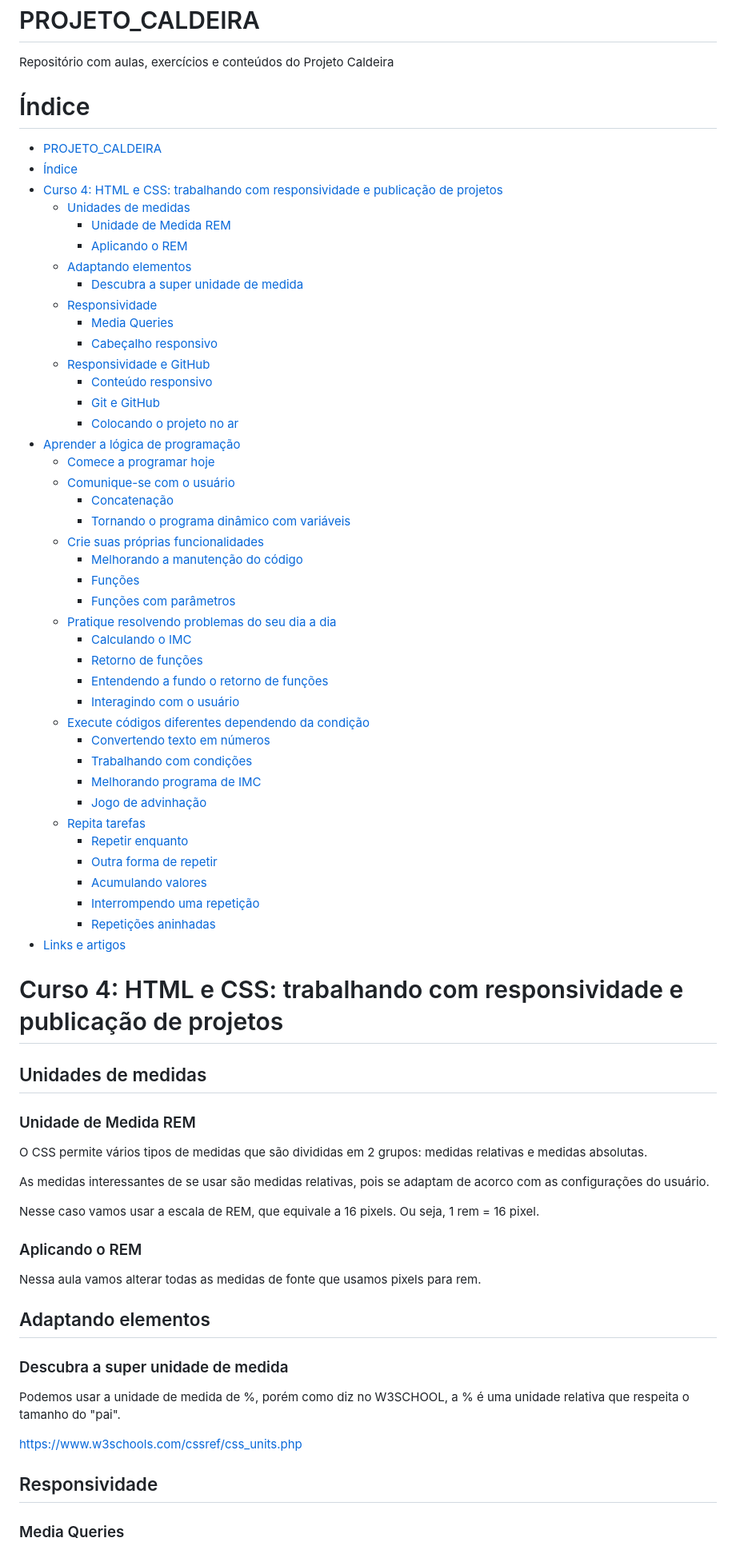
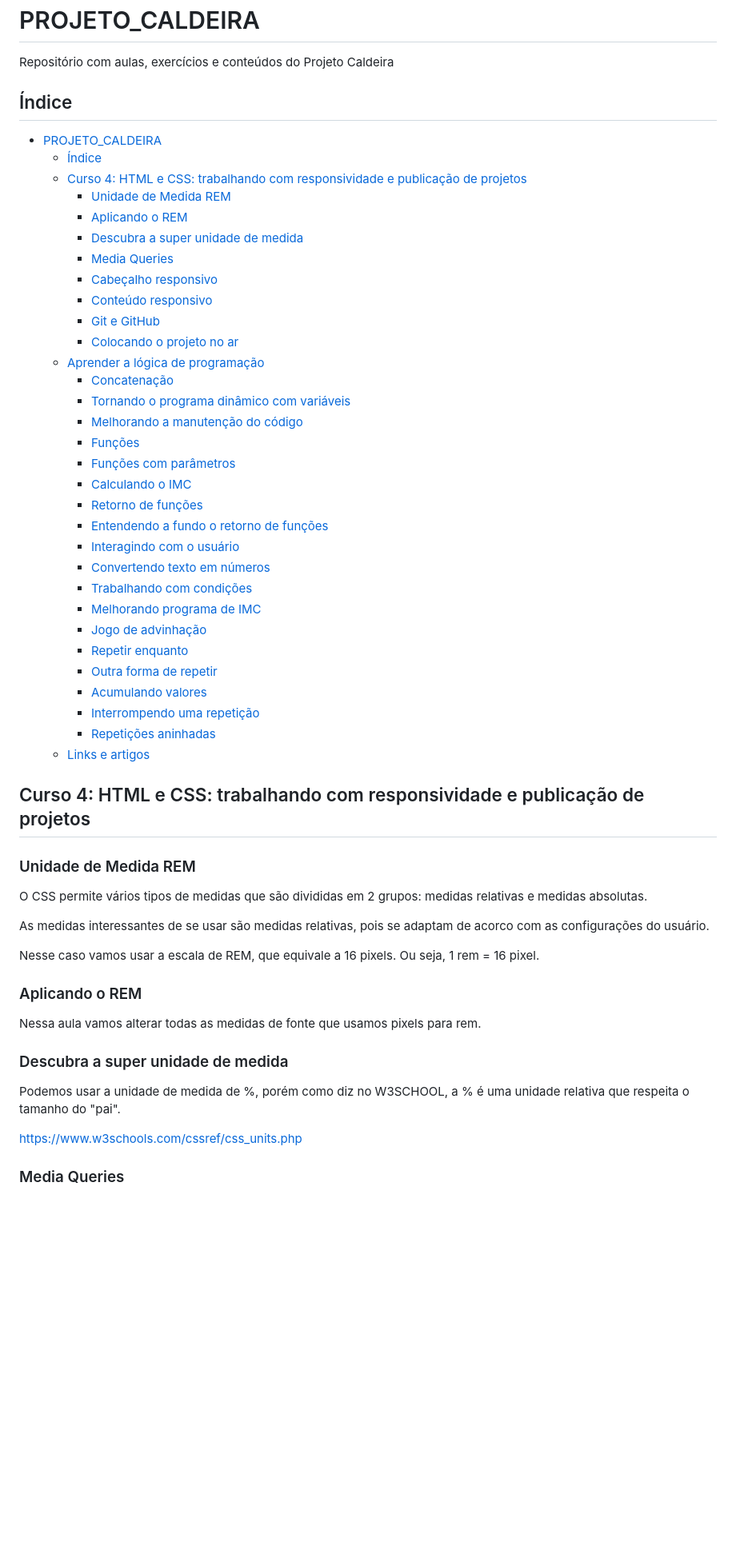
Before and after one commit to marlonprado04/PROGRAMA_NOVA_GERACAO, a Markdown page: README.md, the part around the change printed below. Shown: that part at 80% size. Drawn GitHub-style; blank space fills up the shorter version.

```diff
--- a/README.md
+++ b/README.md
@@ -2,53 +2,41 @@
 
 Repositório com aulas, exercícios e conteúdos do Projeto Caldeira
 
-# Índice
+## Índice
 
 - [PROJETO\_CALDEIRA](#projeto_caldeira)
-- [Índice](#índice)
-- [Curso 4: HTML e CSS: trabalhando com responsividade e publicação de projetos](#curso-4-html-e-css-trabalhando-com-responsividade-e-publicação-de-projetos)
-  - [Unidades de medidas](#unidades-de-medidas)
+  - [Índice](#índice)
+  - [Curso 4: HTML e CSS: trabalhando com responsividade e publicação de projetos](#curso-4-html-e-css-trabalhando-com-responsividade-e-publicação-de-projetos)
     - [Unidade de Medida REM](#unidade-de-medida-rem)
     - [Aplicando o REM](#aplicando-o-rem)
-  - [Adaptando elementos](#adaptando-elementos)
     - [Descubra a super unidade de medida](#descubra-a-super-unidade-de-medida)
-  - [Responsividade](#responsividade)
     - [Media Queries](#media-queries)
     - [Cabeçalho responsivo](#cabeçalho-responsivo)
-  - [Responsividade e GitHub](#responsividade-e-github)
     - [Conteúdo responsivo](#conteúdo-responsivo)
     - [Git e GitHub](#git-e-github)
     - [Colocando o projeto no ar](#colocando-o-projeto-no-ar)
-- [Aprender a lógica de programação](#aprender-a-lógica-de-programação)
-  - [Comece a programar hoje](#comece-a-programar-hoje)
-  - [Comunique-se com o usuário](#comunique-se-com-o-usuário)
+  - [Aprender a lógica de programação](#aprender-a-lógica-de-programação)
     - [Concatenação](#concatenação)
     - [Tornando o programa dinâmico com variáveis](#tornando-o-programa-dinâmico-com-variáveis)
-  - [Crie suas próprias funcionalidades](#crie-suas-próprias-funcionalidades)
     - [Melhorando a manutenção do código](#melhorando-a-manutenção-do-código)
     - [Funções](#funções)
     - [Funções com parâmetros](#funções-com-parâmetros)
-  - [Pratique resolvendo problemas do seu dia a dia](#pratique-resolvendo-problemas-do-seu-dia-a-dia)
     - [Calculando o IMC](#calculando-o-imc)
     - [Retorno de funções](#retorno-de-funções)
     - [Entendendo a fundo o retorno de funções](#entendendo-a-fundo-o-retorno-de-funções)
     - [Interagindo com o usuário](#interagindo-com-o-usuário)
-  - [Execute códigos diferentes dependendo da condição](#execute-códigos-diferentes-dependendo-da-condição)
     - [Convertendo texto em números](#convertendo-texto-em-números)
     - [Trabalhando com condições](#trabalhando-com-condições)
     - [Melhorando programa de IMC](#melhorando-programa-de-imc)
     - [Jogo de advinhação](#jogo-de-advinhação)
-  - [Repita tarefas](#repita-tarefas)
     - [Repetir enquanto](#repetir-enquanto)
     - [Outra forma de repetir](#outra-forma-de-repetir)
     - [Acumulando valores](#acumulando-valores)
     - [Interrompendo uma repetição](#interrompendo-uma-repetição)
     - [Repetições aninhadas](#repetições-aninhadas)
-- [Links e artigos](#links-e-artigos)
+  - [Links e artigos](#links-e-artigos)
 
-# Curso 4: HTML e CSS: trabalhando com responsividade e publicação de projetos
-
-## Unidades de medidas
+## Curso 4: HTML e CSS: trabalhando com responsividade e publicação de projetos
 
 ### Unidade de Medida REM
 
@@ -62,15 +50,11 @@ Nesse caso vamos usar a escala de REM, que equivale a 16 pixels. Ou seja, 1 rem
 
 Nessa aula vamos alterar todas as medidas de fonte que usamos pixels para rem.
 
-## Adaptando elementos
-
 ### Descubra a super unidade de medida
 
 Podemos usar a unidade de medida de %, porém como diz no W3SCHOOL, a % é uma unidade relativa que respeita o tamanho do "pai".
 
 <https://www.w3schools.com/cssref/css_units.php>
-
-## Responsividade
 
 ### Media Queries
 
```
Also changed, not shown: other parts of README.md (+2 -16 lines).
